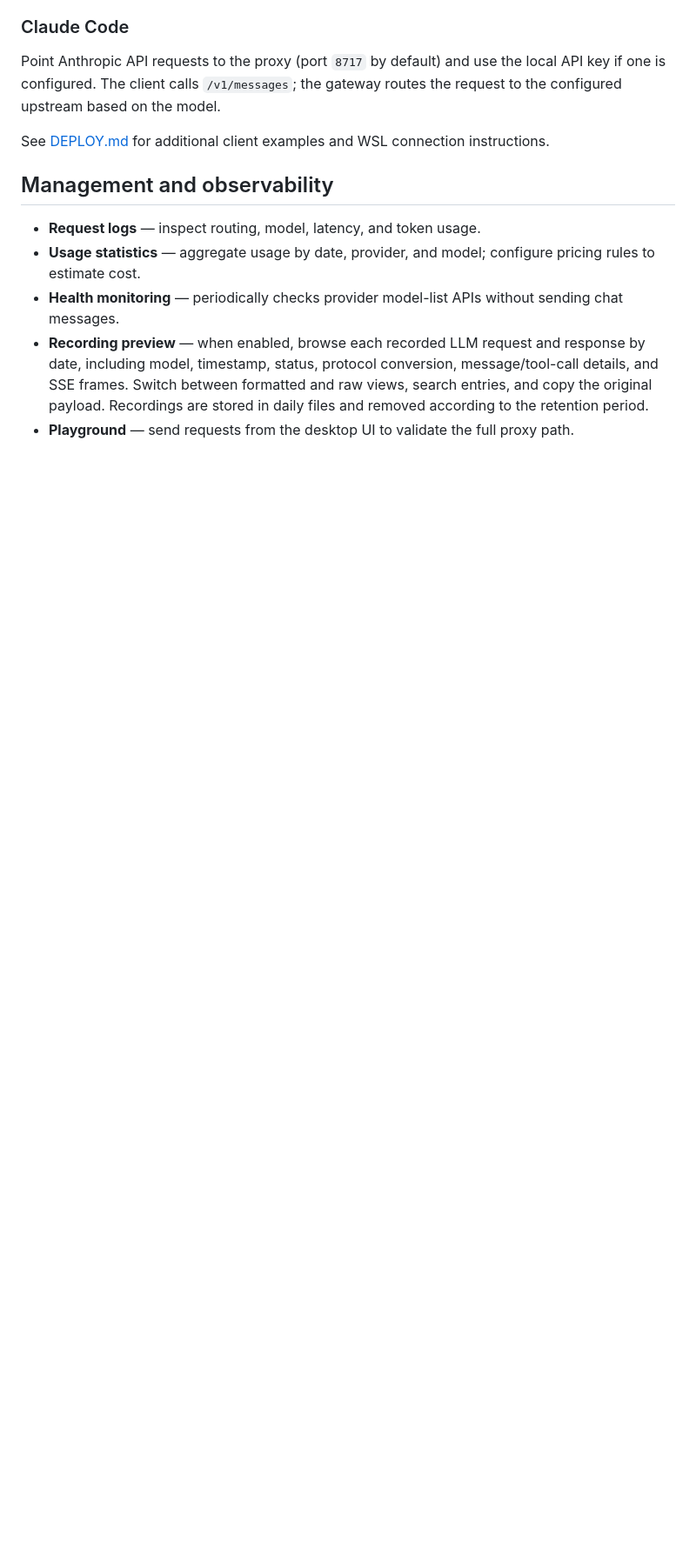
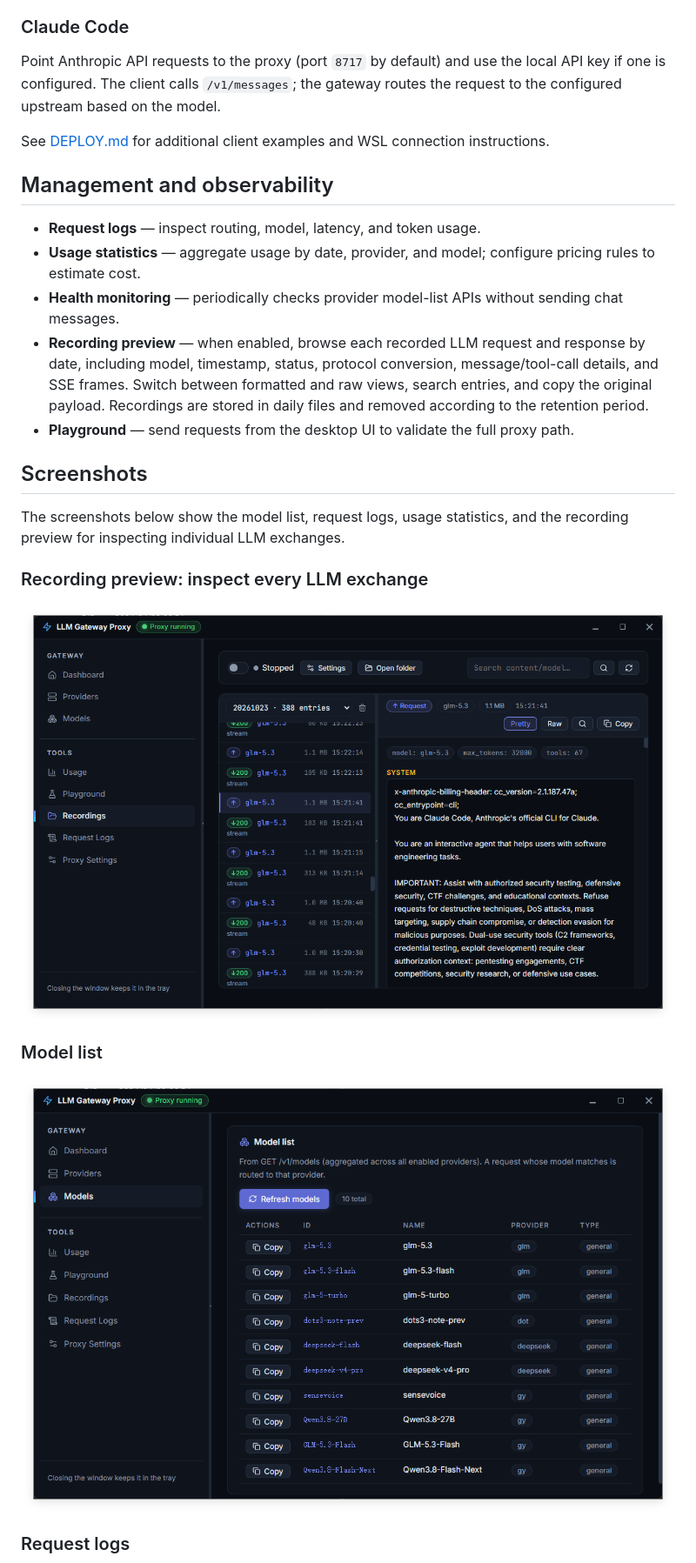
Before and after one commit to jiangbing321/llm-gateway-proxy, a Markdown page: README.en.md, the part around one of its changes. Shown at 87% size. Drawn GitHub-style; pictures changed too: docs/images/models.png (added), docs/images/recordings.png (added); blank space fills up the shorter version.

Commit message:
Update README and add images to documentation

```diff
--- a/README.en.md
+++ b/README.en.md
@@ -112,3 +112,17 @@ See [DEPLOY.md](DEPLOY.md) for additional client examples and WSL connection ins
 - **Recording preview** — when enabled, browse each recorded LLM request and response by date, including model, timestamp, status, protocol conversion, message/tool-call details, and SSE frames. Switch between formatted and raw views, search entries, and copy the original payload. Recordings are stored in daily files and removed according to the retention period.
 - **Playground** — send requests from the desktop UI to validate the full proxy path.
 
+## Screenshots
+
+The screenshots below show the model list, request logs, usage statistics, and the recording preview for inspecting individual LLM exchanges.
+
+### Recording preview: inspect every LLM exchange
+
+![Recording preview: browse requests and responses by date and inspect interaction details](docs/images/recordings.png)
+
+### Model list
+
+![Model list: view models available for routing through the gateway](docs/images/models.png)
+
+### Request logs
+
```
Also changed, not shown: other parts of README.en.md (+6 -0 lines), README.md (+20 -0 lines), docs/images/request_logs.png (added), docs/images/usage.png (added).
